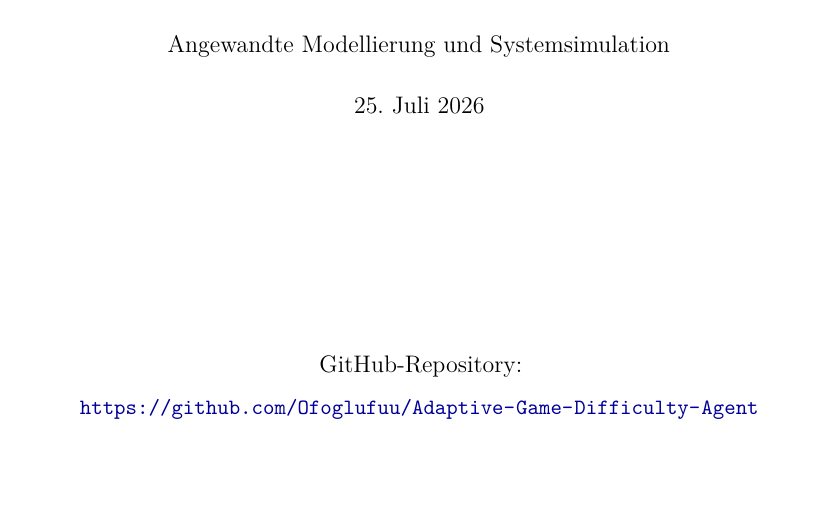
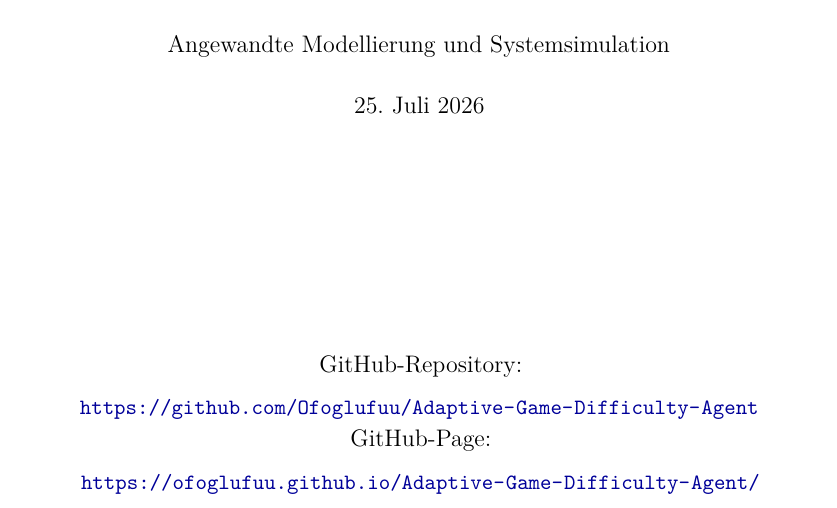
Before and after one commit to Ofoglufuu/Adaptive-Game-Difficulty-Agent, a LaTeX document (docs/Ofoglu_Ufuk_AMS2026_Projekt.tex): part of page 1 of 9, cut so that both start at the same text, the shorter picture padded with empty space. Compiled offline with pdfLaTeX.

Commit message:
docs: add GitHub page link to project documentation

```diff
--- a/docs/Ofoglu_Ufuk_AMS2026_Projekt.tex
+++ b/docs/Ofoglu_Ufuk_AMS2026_Projekt.tex
@@ -48,6 +48,10 @@
     {\large GitHub-Repository:\par}
     \vspace{0.2cm}
     {\url{https://github.com/Ofoglufuu/Adaptive-Game-Difficulty-Agent}}
+
+    {\large GitHub-Page:\par}
+    \vspace{0.2cm}
+    {\url{https://ofoglufuu.github.io/Adaptive-Game-Difficulty-Agent/}}
 
     \vfill
 \end{titlepage}
```
Also changed, not shown: docs/Ofoglu_Ufuk_AMS2026_Projekt.pdf.
